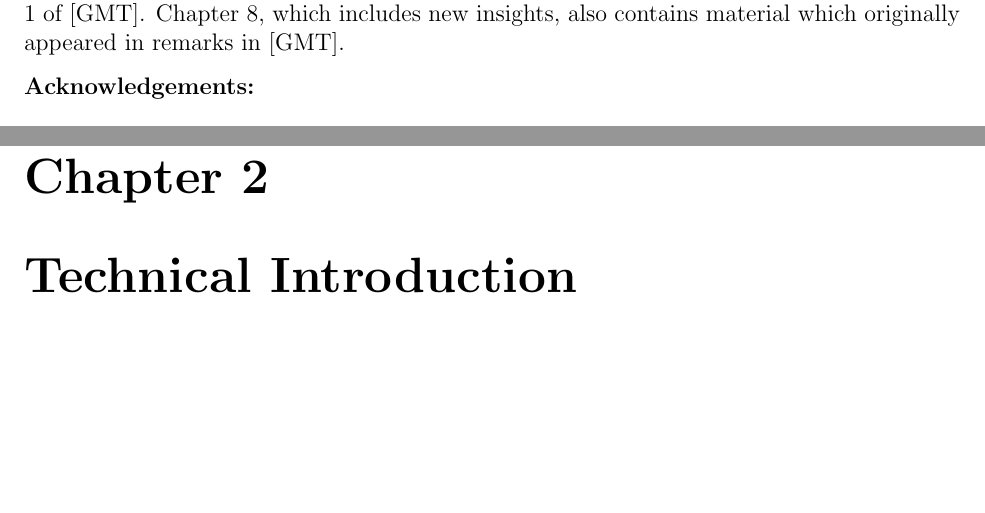
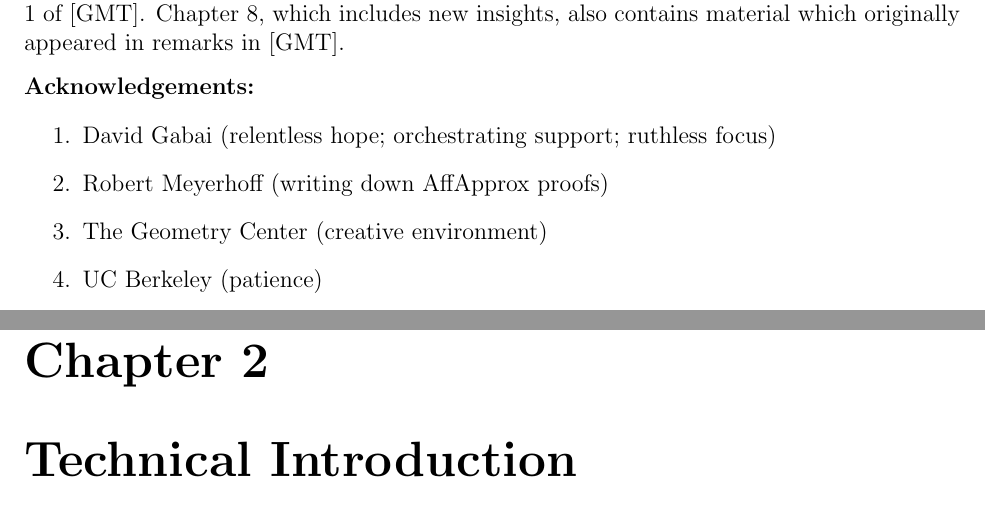
Before and after one commit to njt99/findingkillerwords, a LaTeX thesis (thesis/TeX_and_Figures_Files/njt.tex, which reads thesis/TeX_and_Figures_Files/Chapter_0.tex): two parts of pages 6 and 7 of 74, joined at a grey line, cut so that both start at the same text, the shorter picture padded with empty space. Compiled offline with pdfLaTeX.

Commit message:
acks outline

```diff
--- a/thesis/TeX_and_Figures_Files/Chapter_0.tex
+++ b/thesis/TeX_and_Figures_Files/Chapter_0.tex
@@ -152,4 +152,9 @@ Chapter 8, which includes new insights, also contains material which originally
 \vskip 8pt
 
 \noindent\textbf {Acknowledgements:}
-%TODO: Acknowledge
+\begin{enumerate}
+	\item David Gabai (relentless hope; orchestrating support; ruthless focus)
+	\item Robert Meyerhoff (writing down AffApprox proofs)
+	\item The Geometry Center (creative environment)
+	\item UC Berkeley (patience)
+\end{enumerate}
```
